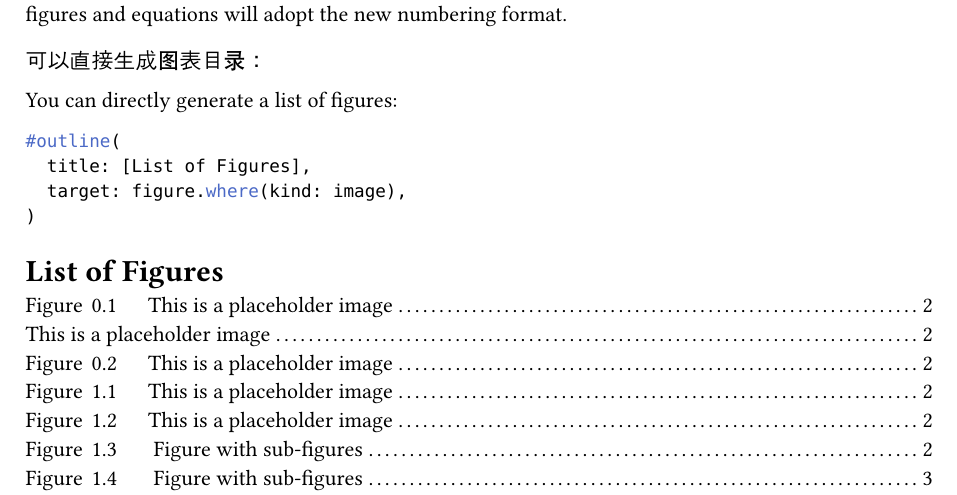
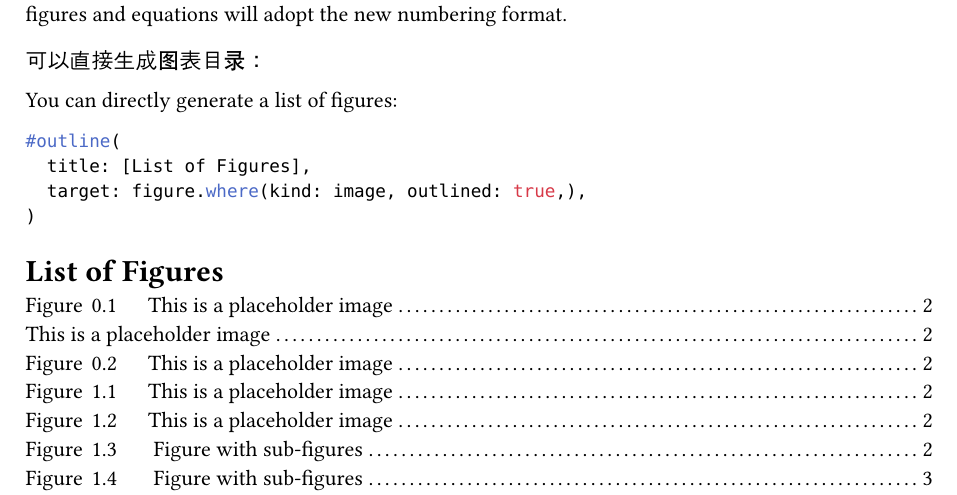
Before and after one commit to An-314/better-numbering, a Typst document (demo.typ): part of page 5 of 5, cut so that both start at the same text. Compiled offline with Typst 0.15.

Commit message:
(demo): fix typo

````diff
--- a/demo.typ
+++ b/demo.typ
@@ -261,7 +261,7 @@ You can directly generate a list of figures:
 ```typst
 #outline(
   title: [List of Figures],
-  target: figure.where(kind: image),
+  target: figure.where(kind: image, outlined: true,),
 )
 ```
 #outline(
````
